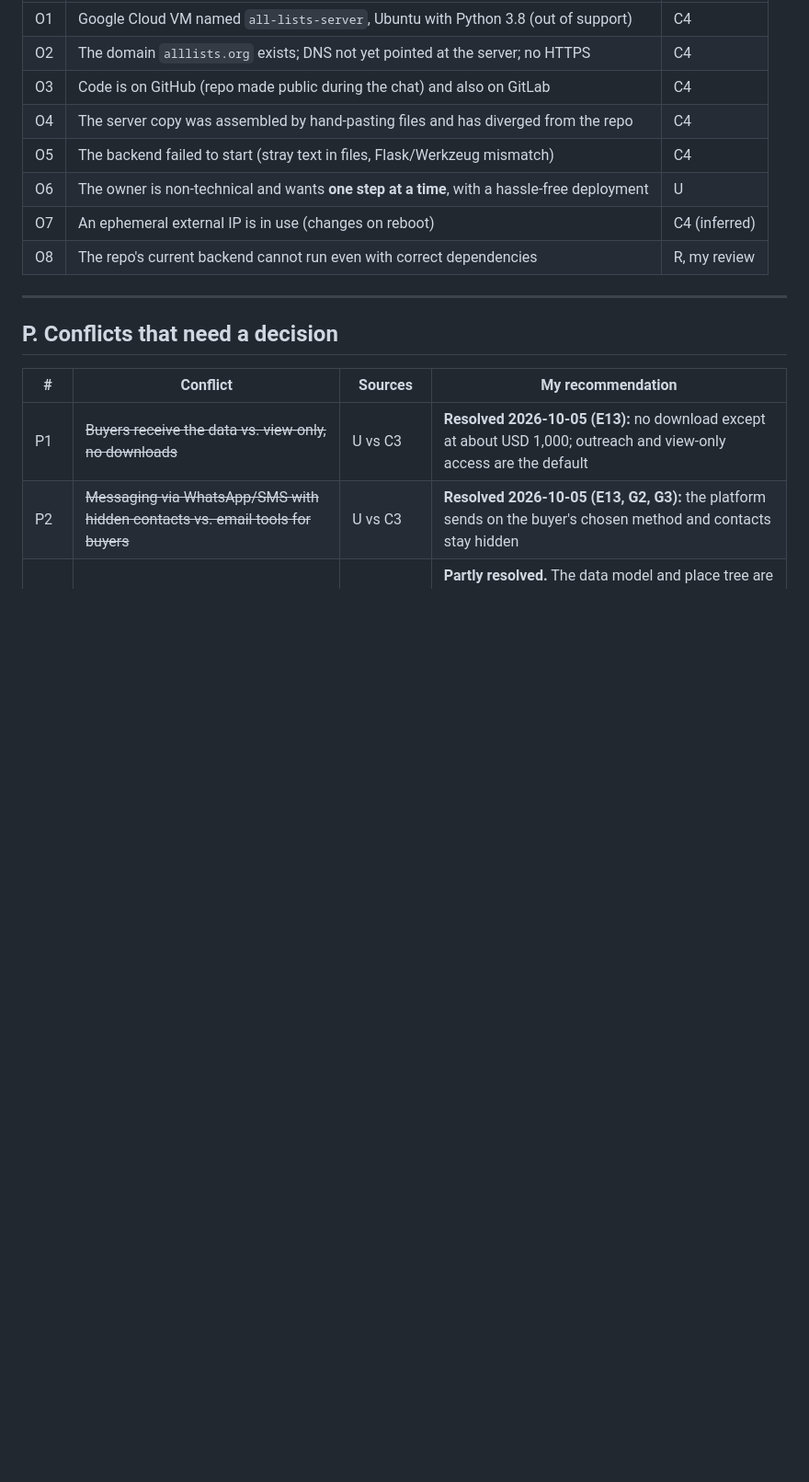
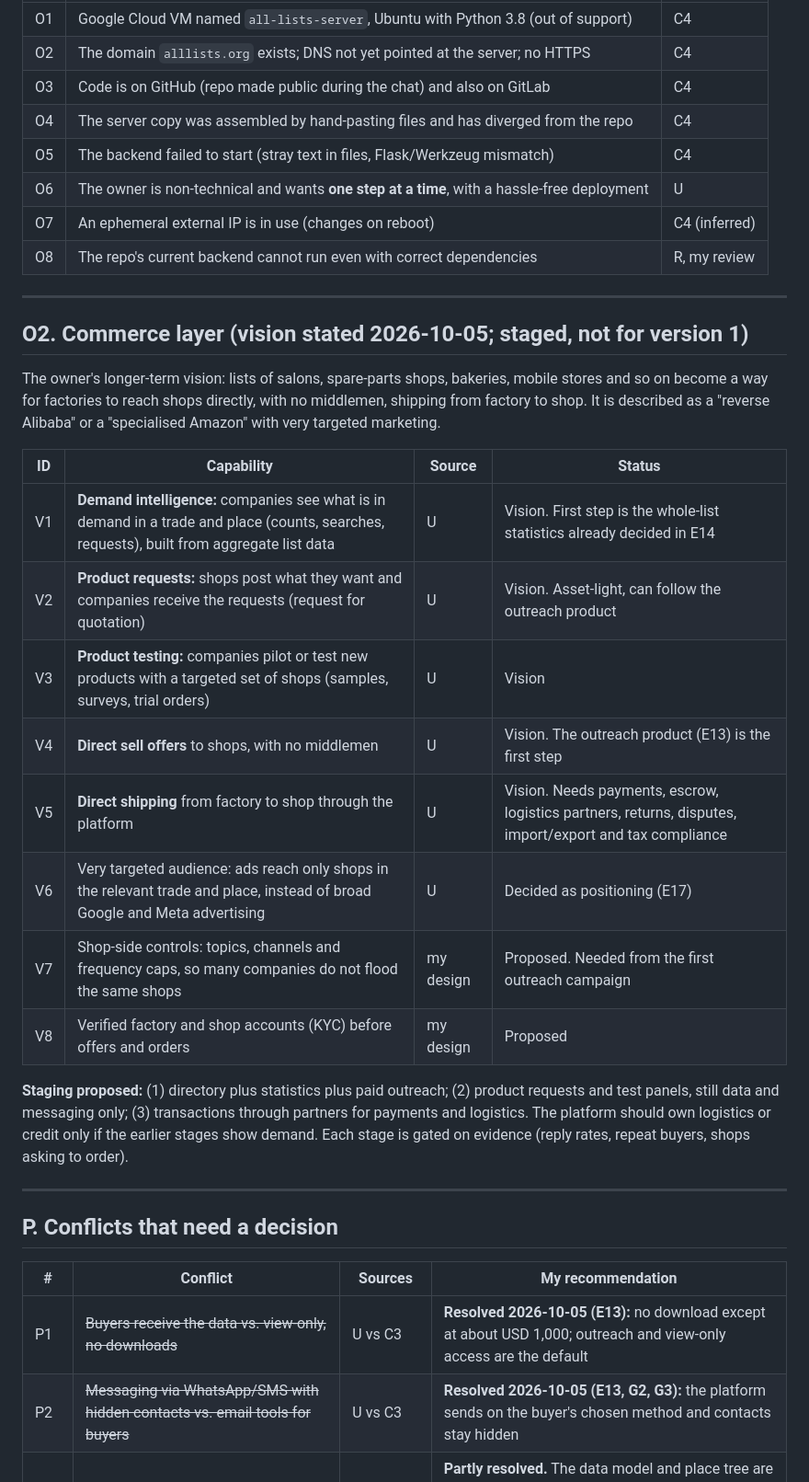
Before and after one commit to ahmadensari/Alllists.org, a Markdown page: docs/REQUIREMENTS.md, the part around the change. Shown at 92% size. GitHub-like rendering; blank space fills up the shorter version.

Commit message:
Record the staged commerce-layer vision
Demand intelligence, product requests, product testing, direct offers and
direct factory-to-shop shipping, with a staged, evidence-gated plan.
Documentation only.

Co-Authored-By: Claude Sonnet 5.5 <noreply@anthropic.com>
Claude-Session: https://claude.ai/code/session_01WZzaiBvCtFQDNaZmwWHHHQ

```diff
--- a/docs/REQUIREMENTS.md
+++ b/docs/REQUIREMENTS.md
@@ -250,6 +250,25 @@ It is a working document: nothing here is built, and nothing marked "unconfirmed
 
 ---
 
+## O2. Commerce layer (vision stated 2026-10-05; staged, not for version 1)
+
+The owner's longer-term vision: lists of salons, spare-parts shops, bakeries, mobile stores and so on become a way for factories to reach shops directly, with no middlemen, shipping from factory to shop. It is described as a "reverse Alibaba" or a "specialised Amazon" with very targeted marketing.
+
+| ID | Capability | Source | Status |
+|---|---|---|---|
+| V1 | **Demand intelligence:** companies see what is in demand in a trade and place (counts, searches, requests), built from aggregate list data | U | Vision. First step is the whole-list statistics already decided in E14 |
+| V2 | **Product requests:** shops post what they want and companies receive the requests (request for quotation) | U | Vision. Asset-light, can follow the outreach product |
+| V3 | **Product testing:** companies pilot or test new products with a targeted set of shops (samples, surveys, trial orders) | U | Vision |
+| V4 | **Direct sell offers** to shops, with no middlemen | U | Vision. The outreach product (E13) is the first step |
+| V5 | **Direct shipping** from factory to shop through the platform | U | Vision. Needs payments, escrow, logistics partners, returns, disputes, import/export and tax compliance |
+| V6 | Very targeted audience: ads reach only shops in the relevant trade and place, instead of broad Google and Meta advertising | U | Decided as positioning (E17) |
+| V7 | Shop-side controls: topics, channels and frequency caps, so many companies do not flood the same shops | my design | Proposed. Needed from the first outreach campaign |
+| V8 | Verified factory and shop accounts (KYC) before offers and orders | my design | Proposed |
+
+**Staging proposed:** (1) directory plus statistics plus paid outreach; (2) product requests and test panels, still data and messaging only; (3) transactions through partners for payments and logistics. The platform should own logistics or credit only if the earlier stages show demand. Each stage is gated on evidence (reply rates, repeat buyers, shops asking to order).
+
+---
+
 ## P. Conflicts that need a decision
 
 | # | Conflict | Sources | My recommendation |
```
